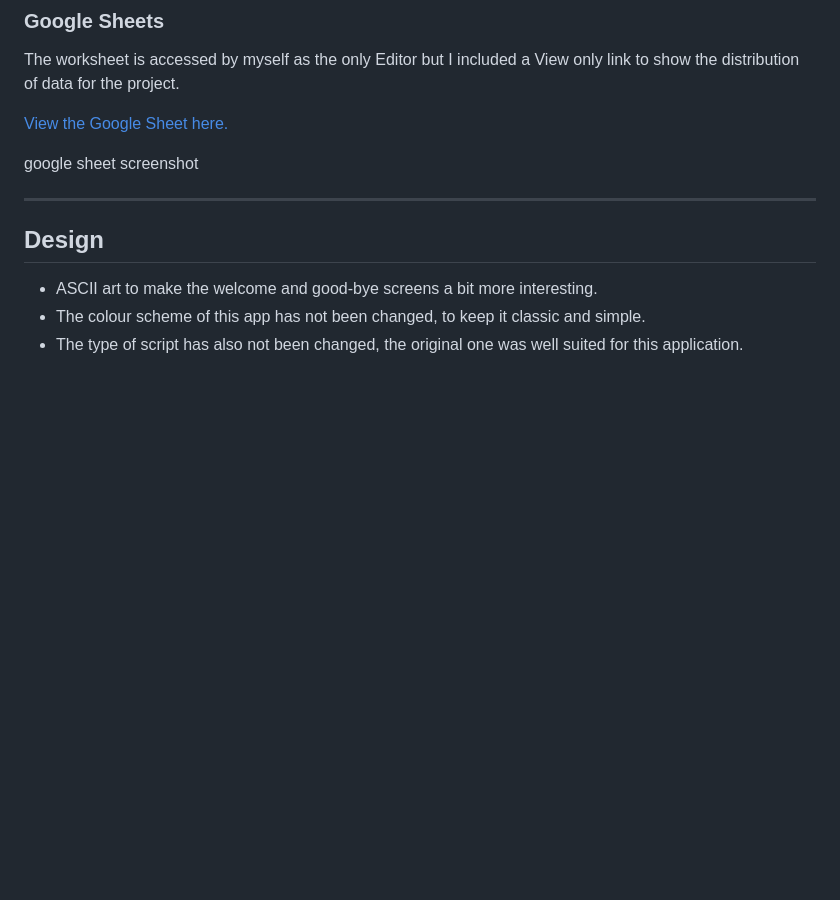
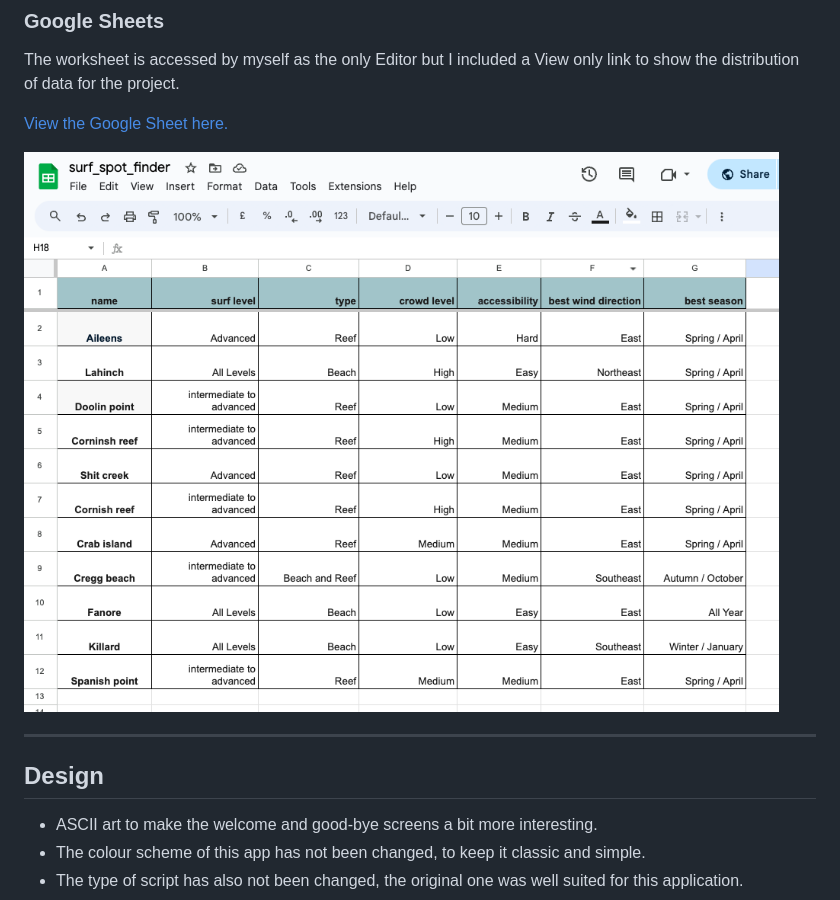
Before and after one commit to LemmenAid/surf-spot-finder, a Markdown page: README.md, the part around the change. Rendered like a GitHub page; pictures changed too: README-files/google-sheet.png (added); blank space fills up the shorter version.

Commit message:
Add google-sheet screenshot to readme

```diff
--- a/README.md
+++ b/README.md
@@ -84,7 +84,7 @@ The worksheet is accessed by myself as the only Editor but I included a View onl
 
 [View the Google Sheet here.](https://docs.google.com/spreadsheets/d/1KqClUKt4qPwd4cuOM1b8-stC4H44OkL4tIA6QGkQJs0/edit?usp=sharing)
 
-google sheet screenshot
+![Google-sheet](README-files/google-sheet.png)
 
 
 ***
```
